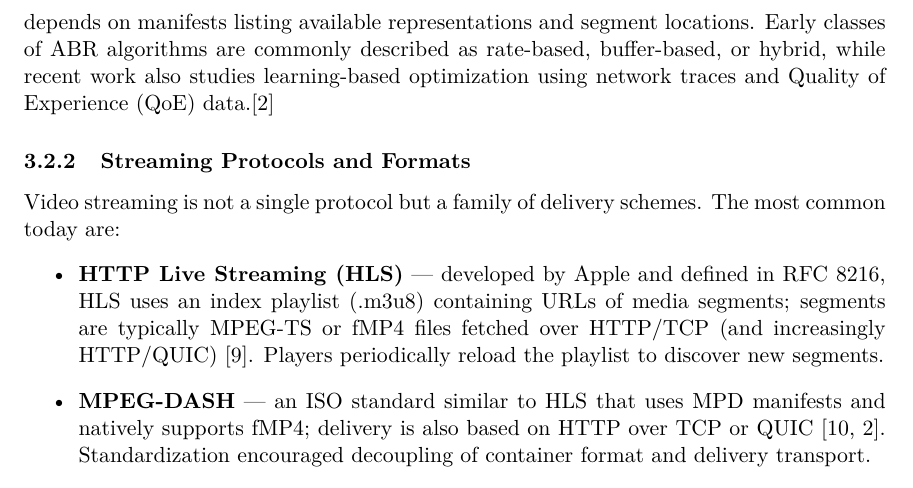
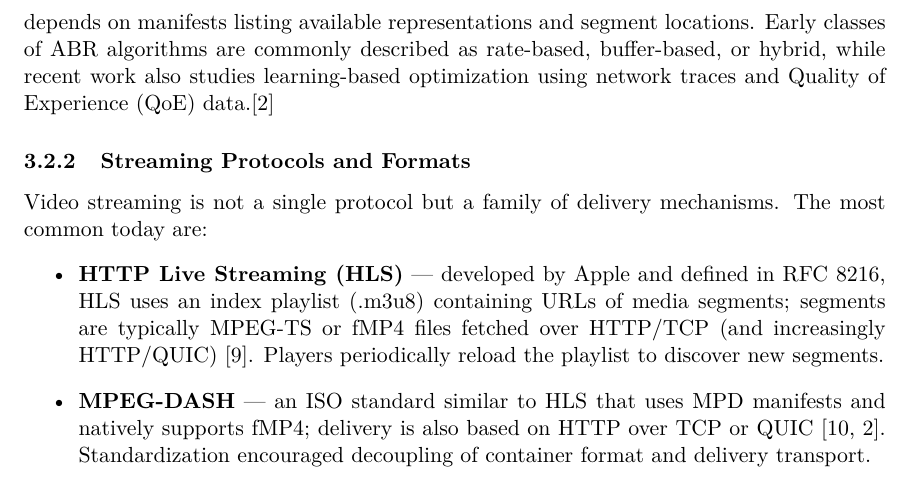
Before and after one commit to Luxuride/distributed-video-streaming-platform-thesis, a LaTeX thesis (main.tex, which reads text-01-kapitoly.tex): part of page 12 of 56, cut so that both start at the same text. Compiled offline with pdfLaTeX.

Commit message:
Small rewording

```diff
--- a/text-01-kapitoly.tex
+++ b/text-01-kapitoly.tex
@@ -43,7 +43,7 @@ Streaming differs from simple progressive download because the receiver decodes
 \ac{ABR} streaming is the mechanism by which a player dynamically switches between multiple encoded representations of a video according to available bandwidth, buffer occupancy, and device capabilities. Without \ac{ABR}, a single high-quality stream stalls whenever the network cannot sustain the selected rate, while a low-bitrate stream underuses available capacity on better connections. \ac{ABR} logic is typically implemented client-side and depends on manifests listing available representations and segment locations. Early classes of \ac{ABR} algorithms are commonly described as rate-based, buffer-based, or hybrid, while recent work also studies learning-based optimization using network traces and \ac{QoE} data.\cite{peroniEndtoEndPipelinePerspective2025}
 
 \subsubsection{Streaming Protocols and Formats}
-Video streaming is not a single protocol but a family of delivery schemes. The most common today are:
+Video streaming is not a single protocol but a family of delivery mechanisms. The most common today are:
 \begin{itemize}
     \item \textbf{HTTP Live Streaming (HLS)} --- developed by Apple and defined in RFC 8216, HLS uses an index playlist (.m3u8) containing URLs of media segments; segments are typically MPEG-TS or fMP4 files fetched over HTTP/TCP (and increasingly HTTP/QUIC) \cite{pantosHTTPLiveStreaming2017}. Players periodically reload the playlist to discover new segments.
     \item \textbf{MPEG-DASH} --- an ISO standard similar to HLS that uses MPD manifests and natively supports fMP4; delivery is also based on HTTP over TCP or QUIC \cite{mpegStandards,peroniEndtoEndPipelinePerspective2025}. Standardization encouraged decoupling of container format and delivery transport.
```
